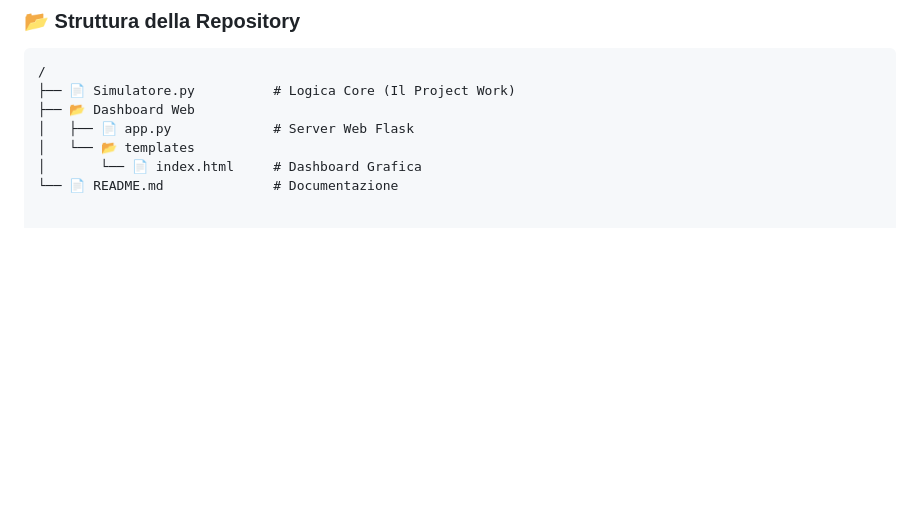
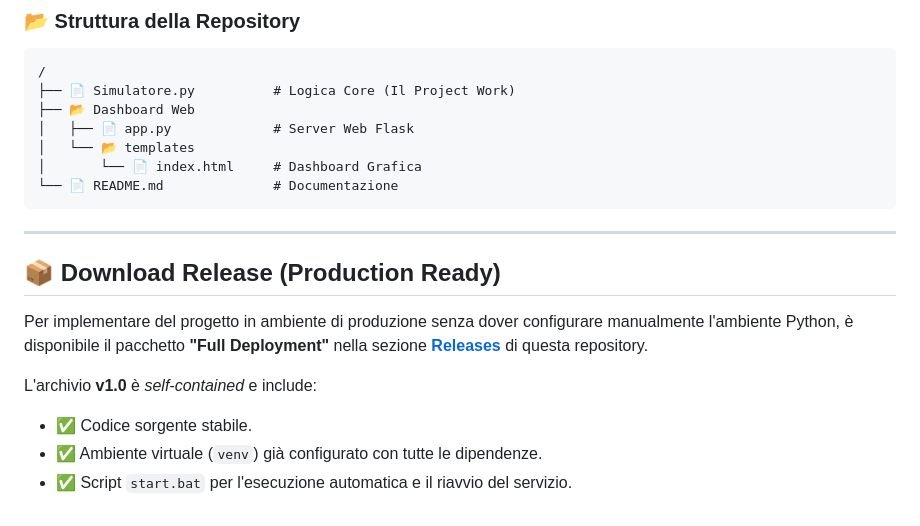
Before and after one commit to RallyTuning/Project-Work-L-31, a Markdown page: README.md, the part around the change. Rendered like a GitHub page; blank space fills up the shorter version.

Commit message:
Aggiornato ReadMe con istruzioni della Release
Added download release section for production deployment.

````diff
--- a/README.md
+++ b/README.md
@@ -91,3 +91,15 @@ La dashboard offre un controllo completo sui 3 lotti principali dell'azienda:
 │   └── 📂 templates
 │       └── 📄 index.html     # Dashboard Grafica
 └── 📄 README.md              # Documentazione
+```
+
+---
+
+## 📦 Download Release (Production Ready)
+
+Per implementare del progetto in ambiente di produzione senza dover configurare manualmente l'ambiente Python, è disponibile il pacchetto **"Full Deployment"** nella sezione **[Releases](../../releases)** di questa repository.
+
+L'archivio **v1.0** è *self-contained* e include:
+- ✅ Codice sorgente stabile.
+- ✅ Ambiente virtuale (`venv`) già configurato con tutte le dipendenze.
+- ✅ Script `start.bat` per l'esecuzione automatica e il riavvio del servizio.
````
